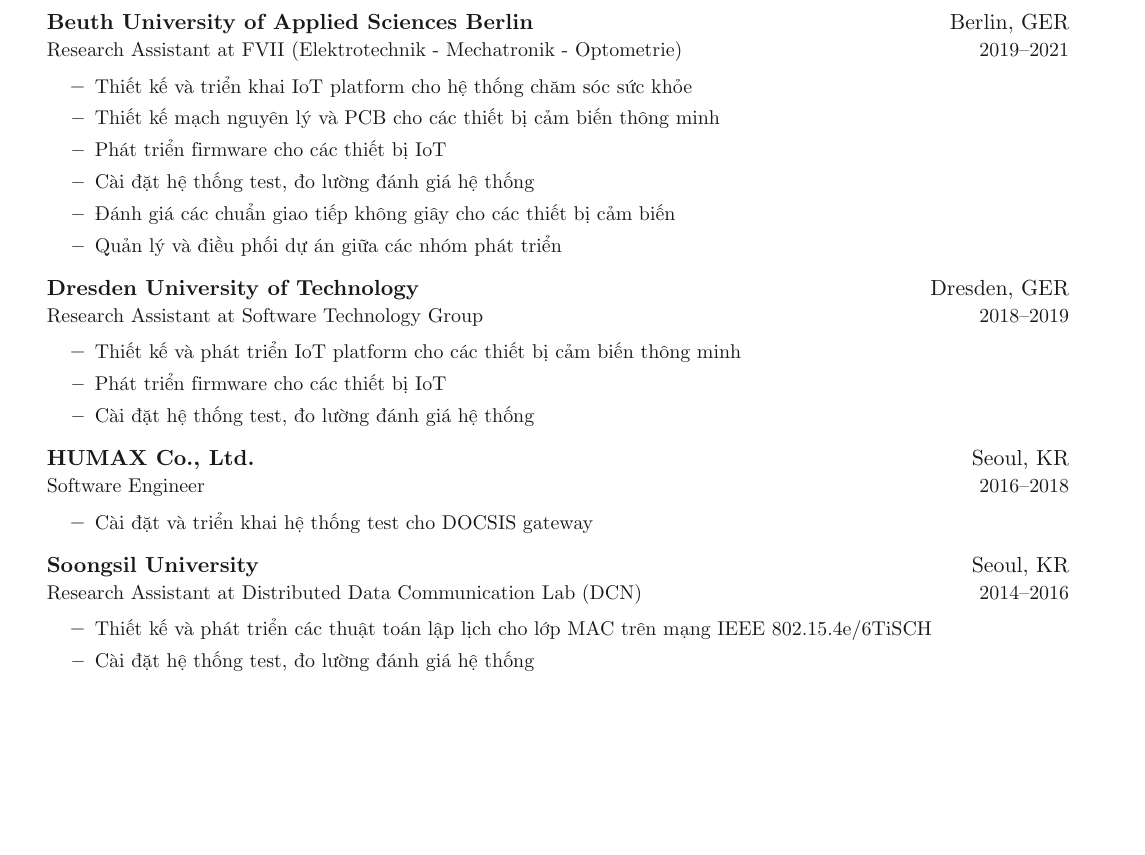
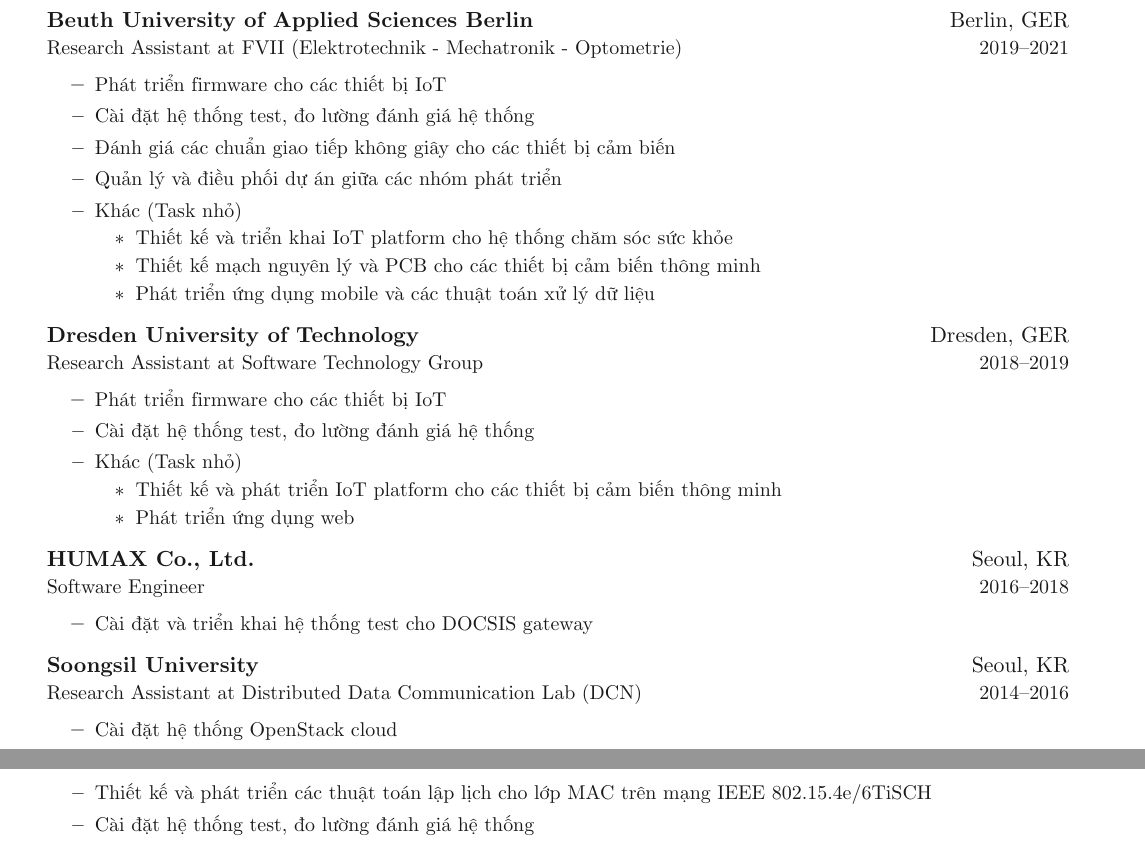
Before and after one commit to pdt590/my-cv, a LaTeX document (main.tex, which reads sections/experience.tex): part of page 1 of 3 before the commit and two parts of pages 1 and 2 of 3 after it, the two joined at a grey line, cut so that both start at the same text, the shorter picture padded with empty space. Compiled offline with pdfLaTeX.

Commit message:
Refactor exp info

```diff
--- a/sections/experience.tex
+++ b/sections/experience.tex
@@ -7,23 +7,29 @@
   {\textbf{Beuth University of Applied Sciences Berlin}}{Berlin, GER}
   {Research Assistant at FVII (Elektrotechnik - Mechatronik - Optometrie)}{2019\textendash 2021}
   \innerlist{
-    \entry{Thiết kế và triển khai IoT platform cho hệ thống chăm sóc sức khỏe}
-    \entry{Thiết kế mạch nguyên lý và PCB cho các thiết bị cảm biến thông minh}
-    %\entry{Phát triển ứng dụng mobile và các thuật toán xử lý dữ liệu}
     \entry{Phát triển firmware cho các thiết bị IoT}
     \entry{Cài đặt hệ thống test, đo lường đánh giá hệ thống}
     \entry{Đánh giá các chuẩn giao tiếp không giây cho các thiết bị cảm biến}
     \entry{Quản lý và điều phối dự án giữa các nhóm phát triển}
+    \entry{Khác (Task nhỏ)}
+    \innerlist{
+      \entry{Thiết kế và triển khai IoT platform cho hệ thống chăm sóc sức khỏe}
+      \entry{Thiết kế mạch nguyên lý và PCB cho các thiết bị cảm biến thông minh}
+      \entry{Phát triển ứng dụng mobile và các thuật toán xử lý dữ liệu}
+    }
   }
 
   \entrybig
   {\textbf{Dresden University of Technology}}{Dresden, GER}
   {Research Assistant at Software Technology Group}{2018\textendash 2019}
   \innerlist{
-    \entry{Thiết kế và phát triển IoT platform cho các thiết bị cảm biến thông minh}
-    %\entry{Phát triển ứng dụng web}
     \entry{Phát triển firmware cho các thiết bị IoT}
     \entry{Cài đặt hệ thống test, đo lường đánh giá hệ thống}
+    \entry{Khác (Task nhỏ)}
+    \innerlist{
+      \entry{Thiết kế và phát triển IoT platform cho các thiết bị cảm biến thông minh}
+      \entry{Phát triển ứng dụng web}
+    }
   }
 
   \entrybig
@@ -37,7 +43,7 @@
   {\textbf{Soongsil University}}{Seoul, KR}
   {Research Assistant at Distributed Data Communication Lab (DCN)}{2014\textendash 2016}
   \innerlist{
-    %\entry{Cài đặt hệ thống OpenStack cloud}
+    \entry{Cài đặt hệ thống OpenStack cloud}
     \entry{Thiết kế và phát triển các thuật toán lập lịch cho lớp MAC trên mạng IEEE 802.15.4e/6TiSCH}
     \entry{Cài đặt hệ thống test, đo lường đánh giá hệ thống}
   }
@@ -64,7 +70,10 @@
     \entry{Thiết kế mạch nguyên lý và PCB cho các thiết bị cảm biến thông minh}
     \entry{Phát triển firmware cho các thiết bị IoT}
     \entry{Cài đặt hệ thống test, đo lường đánh giá hệ thống}
-    \entry{Phát triển hệ thống digital signage dựa trên mã nguồn mở Xibo }
+    \entry{Khác (Task nhỏ)}
+    \innerlist{
+      \entry{Phát triển hệ thống digital signage dựa trên mã nguồn mở Xibo }
+    }
   }
 
   \entrybig
```
Also changed, not shown: main.tex (+1 -1 lines).
